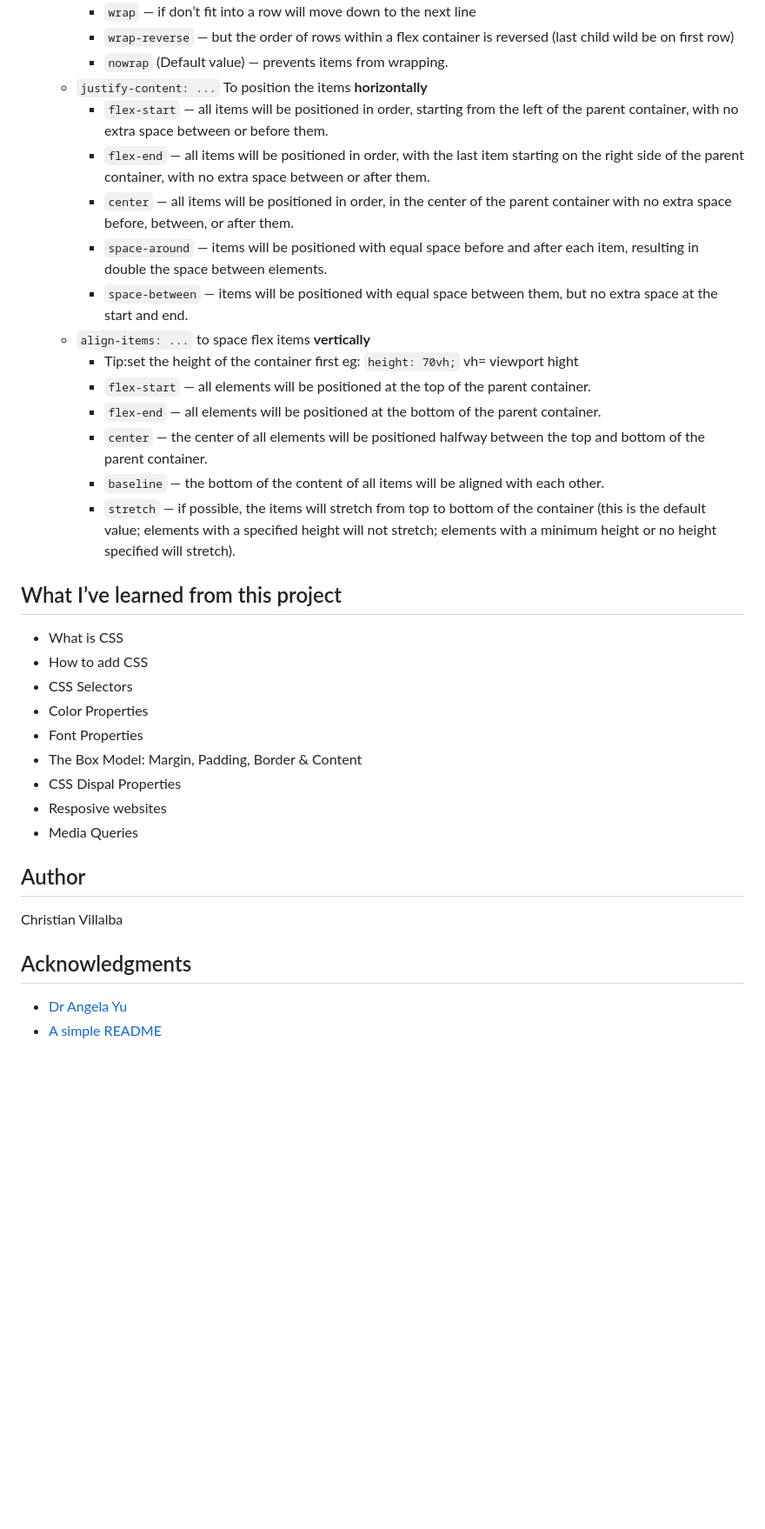
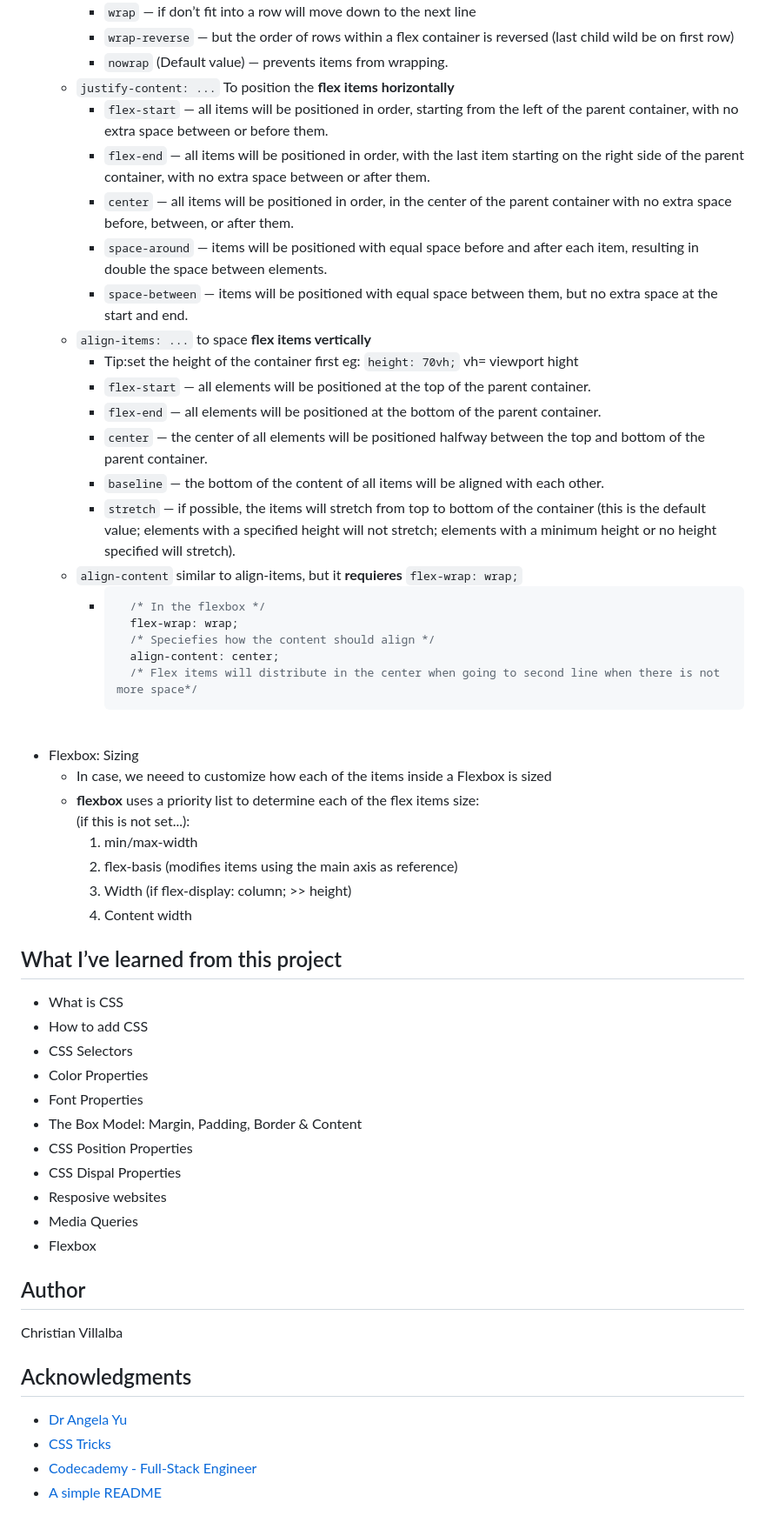
Before and after one commit to ChristianVillalba/the-complete-web-development-bootcamp, a Markdown page: CSS/README.md, the part around the change printed below. Shown: that part at 87% size. Drawn GitHub-style; blank space fills up the shorter version.

Commit message:
updates readme: flex sizing

````diff
--- a/CSS/README.md
+++ b/CSS/README.md
@@ -329,19 +328,38 @@ The flexbox is a tool that greatly simplifies how to position elements.
         * `wrap` — if don’t fit into a row will move down to the next line
         * `wrap-reverse` — but the order of rows within a flex container is reversed (last child wild be on first row)
         * `nowrap` (Default value) — prevents items from wrapping.
-    * `justify-content: ...` To position the items **horizontally**
+    * `justify-content: ...` To position the **flex items horizontally**
         * `flex-start` — all items will be positioned in order, starting from the left of the parent container, with no extra space between or before them.
         * `flex-end` — all items will be positioned in order, with the last item starting on the right side of the parent container, with no extra space between or after them.
         * `center` — all items will be positioned in order, in the center of the parent container with no extra space before, between, or after them.
         * `space-around` — items will be positioned with equal space before and after each item, resulting in double the space between elements.
         * `space-between` — items will be positioned with equal space between them, but no extra space at the start and end.
-    * `align-items: ...` to space flex items **vertically**
+    * `align-items: ...` to space **flex items vertically**
         * Tip:set the height of the container first eg: `height: 70vh;` vh= viewport hight
         * `flex-start` — all elements will be positioned at the top of the parent container.
         * `flex-end` — all elements will be positioned at the bottom of the parent container.
         * `center` — the center of all elements will be positioned halfway between the top and bottom of the parent container.
         * `baseline` — the bottom of the content of all items will be aligned with each other.
         * `stretch` — if possible, the items will stretch from top to bottom of the container (this is the default value; elements with a specified height will not stretch; elements with a minimum height or no height specified will stretch).
+    * `align-content` similar to align-items, but it **requieres** `flex-wrap: wrap;`
+        * ```css
+            /* In the flexbox */
+            flex-wrap: wrap;
+            /* Speciefies how the content should align */
+            align-content: center;
+            /* Flex items will distribute in the center when going to second line when there is not more space*/
+            ```
+<br />
+
+* Flexbox: Sizing
+    * In case, we neeed to customize how each of the items inside a Flexbox is sized
+    * **flexbox** uses a priority list to determine each of the flex items size:
+      (if this is not set...):
+        1. min/max-width
+        2. flex-basis (modifies items using the main axis as reference)
+        3. Width (if flex-display: column; >> height)
+        4. Content width
+
 
 
 
@@ -354,9 +372,11 @@ The flexbox is a tool that greatly simplifies how to position elements.
 * Color Properties
 * Font Properties
 * The Box Model: Margin, Padding, Border & Content
+* CSS Position Properties
 * CSS Dispal Properties
 * Resposive websites
 * Media Queries
+* Flexbox
 
 ## Author
 
@@ -364,4 +384,6 @@ Christian Villalba
 
 ## Acknowledgments
 * [Dr Angela Yu](https://www.udemy.com/course/the-complete-web-development-bootcamp/)
+* [CSS Tricks](https://css-tricks.com/)
+* [Codecademy - Full-Stack Engineer](https://www.codecademy.com/learn/paths/full-stack-engineer-career-path)
 * [A simple README](https://gist.github.com/DomPizzie/7a5ff55ffa9081f2de27c315f5018afc)
````
Also changed, not shown: other parts of CSS/README.md (+1 -2 lines).
